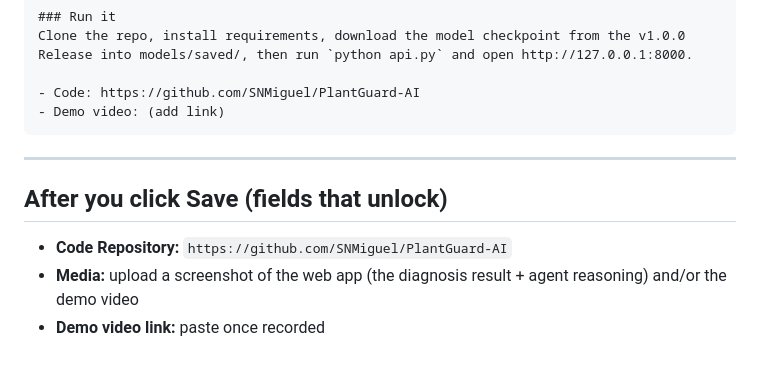
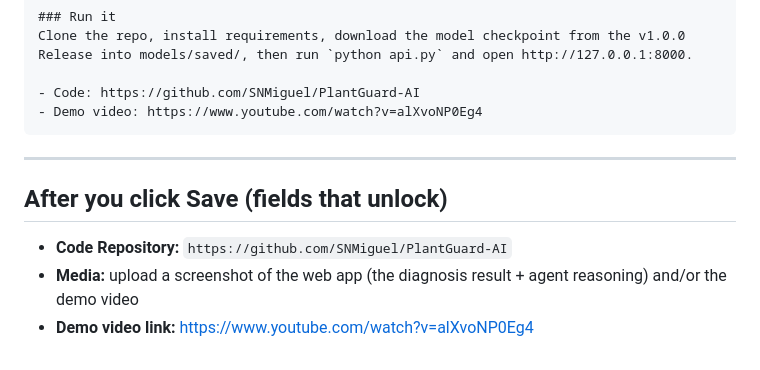
Before and after one commit to SNMiguel/PlantGuard-AI, a Markdown page: deploy/SUBMISSION_FORM.md, the part around the change. GitHub-like rendering.

````diff
--- a/deploy/SUBMISSION_FORM.md
+++ b/deploy/SUBMISSION_FORM.md
@@ -81,7 +81,7 @@ Plant disease costs farmers billions of dollars each year, and a diagnosis alone
 Clone the repo, install requirements, download the model checkpoint from the v1.0.0 Release into models/saved/, then run `python api.py` and open http://127.0.0.1:8000.
 
 - Code: https://github.com/SNMiguel/PlantGuard-AI
-- Demo video: (add link)
+- Demo video: https://www.youtube.com/watch?v=alXvoNP0Eg4
 ```
 
 ---
@@ -89,4 +89,4 @@ Clone the repo, install requirements, download the model checkpoint from the v1.
 ## After you click Save (fields that unlock)
 - **Code Repository:** `https://github.com/SNMiguel/PlantGuard-AI`
 - **Media:** upload a screenshot of the web app (the diagnosis result + agent reasoning) and/or the demo video
-- **Demo video link:** paste once recorded
+- **Demo video link:** https://www.youtube.com/watch?v=alXvoNP0Eg4
````
Also changed, not shown: README.md (+8 -0 lines), SUBMISSION.md (+3 -3 lines).
